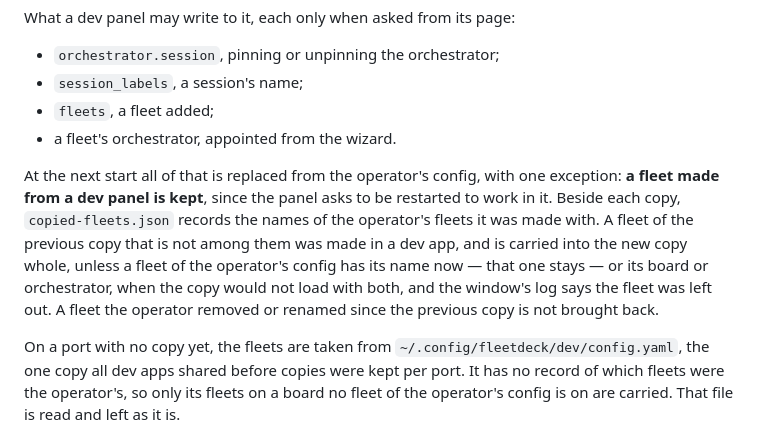
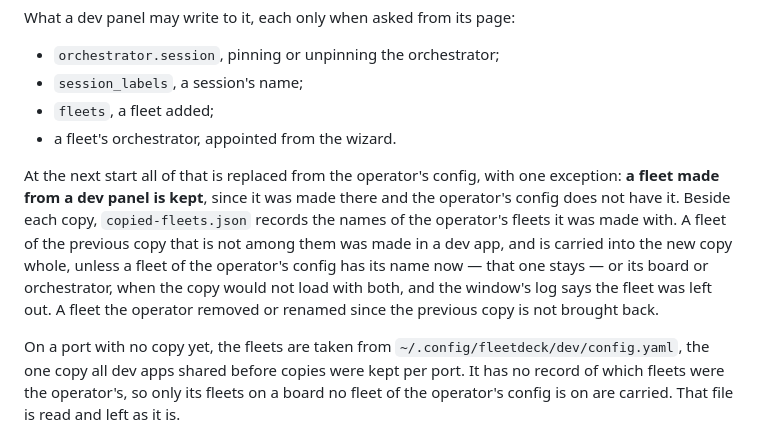
Before and after one commit to kroticw/fleetdeck, a Markdown page: docs/engineering/dev-app.md, the part around the change. GitHub-like rendering.

Commit message:
docs(dev-app): stop saying a new fleet needs a restart
A fleet made from a dev panel is kept for the reason it was always kept: it was made there and the operator's config does not have it. The panel no longer asks to be restarted to work in it.

Signed-off-by: denisdavydov <denises.krotic@ya.ru>

```diff
--- a/docs/engineering/dev-app.md
+++ b/docs/engineering/dev-app.md
@@ -58,7 +58,7 @@ What a dev panel may write to it, each only when asked from its page:
 - `fleets`, a fleet added;
 - a fleet's orchestrator, appointed from the wizard.
 
-At the next start all of that is replaced from the operator's config, with one exception: **a fleet made from a dev panel is kept**, since the panel asks to be restarted to work in it. Beside each copy, `copied-fleets.json` records the names of the operator's fleets it was made with. A fleet of the previous copy that is not among them was made in a dev app, and is carried into the new copy whole, unless a fleet of the operator's config has its name now — that one stays — or its board or orchestrator, when the copy would not load with both, and the window's log says the fleet was left out. A fleet the operator removed or renamed since the previous copy is not brought back.
+At the next start all of that is replaced from the operator's config, with one exception: **a fleet made from a dev panel is kept**, since it was made there and the operator's config does not have it. Beside each copy, `copied-fleets.json` records the names of the operator's fleets it was made with. A fleet of the previous copy that is not among them was made in a dev app, and is carried into the new copy whole, unless a fleet of the operator's config has its name now — that one stays — or its board or orchestrator, when the copy would not load with both, and the window's log says the fleet was left out. A fleet the operator removed or renamed since the previous copy is not brought back.
 
 On a port with no copy yet, the fleets are taken from `~/.config/fleetdeck/dev/config.yaml`, the one copy all dev apps shared before copies were kept per port. It has no record of which fleets were the operator's, so only its fleets on a board no fleet of the operator's config is on are carried. That file is read and left as it is.
 
```
